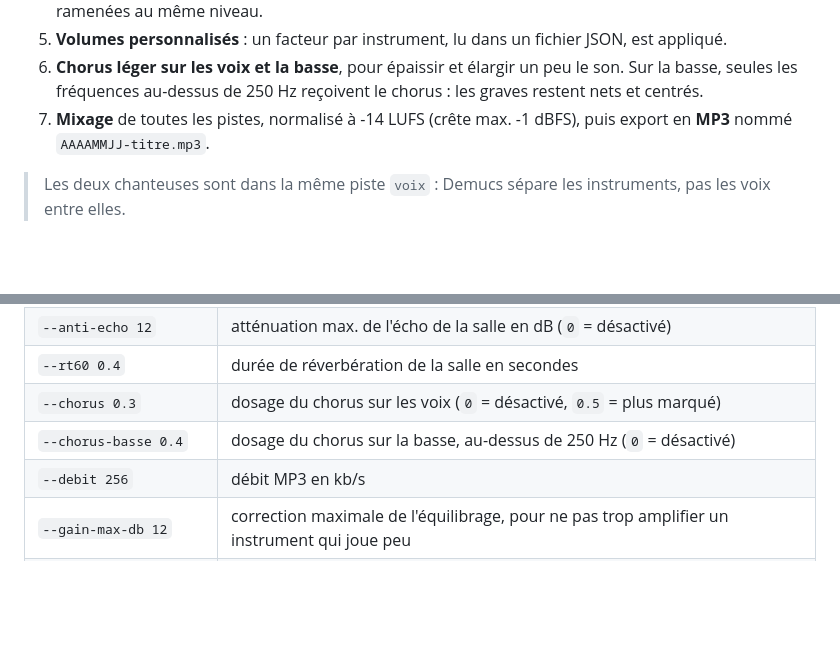
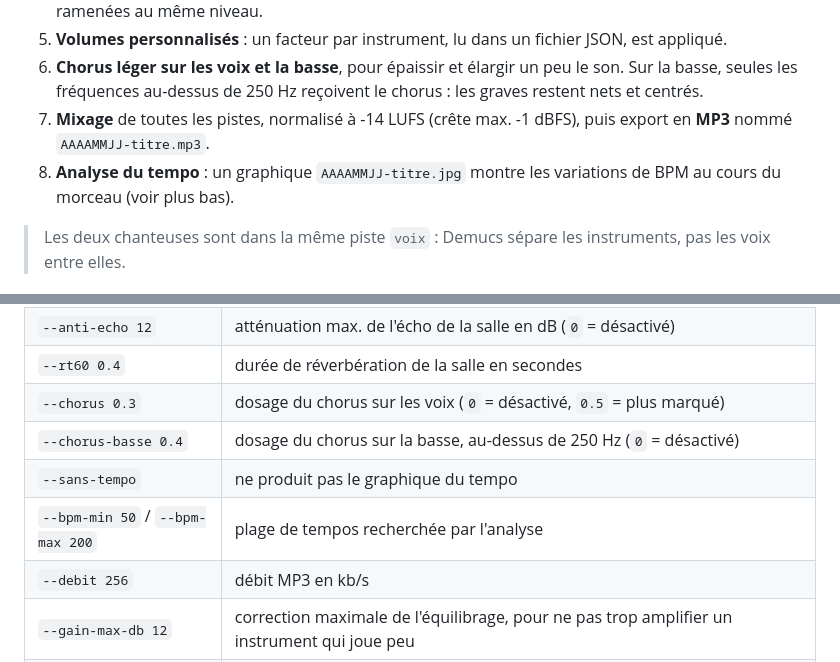
Before and after one commit to cedric-page/Musique, a Markdown page: README.md, 2 parts joined by grey strips. Rendered like a GitHub page; blank space fills up the shorter version.

```diff
--- a/README.md
+++ b/README.md
@@ -9,6 +9,7 @@ Traitement d'enregistrements de répétition (2 chanteuses, piano, batterie acou
 5. **Volumes personnalisés** : un facteur par instrument, lu dans un fichier JSON, est appliqué.
 6. **Chorus léger sur les voix et la basse**, pour épaissir et élargir un peu le son. Sur la basse, seules les fréquences au-dessus de 250 Hz reçoivent le chorus : les graves restent nets et centrés.
 7. **Mixage** de toutes les pistes, normalisé à -14 LUFS (crête max. -1 dBFS), puis export en **MP3** nommé `AAAAMMJJ-titre.mp3`.
+8. **Analyse du tempo** : un graphique `AAAAMMJJ-titre.jpg` montre les variations de BPM au cours du morceau (voir plus bas).
 
 > Les deux chanteuses sont dans la même piste `voix` : Demucs sépare les instruments, pas les voix entre elles.
 
@@ -110,6 +131,8 @@ Changer ces réglages ne refait pas la séparation, seulement l'atténuation (qu
 | `--rt60 0.4` | durée de réverbération de la salle en secondes |
 | `--chorus 0.3` | dosage du chorus sur les voix (`0` = désactivé, `0.5` = plus marqué) |
 | `--chorus-basse 0.4` | dosage du chorus sur la basse, au-dessus de 250 Hz (`0` = désactivé) |
+| `--sans-tempo` | ne produit pas le graphique du tempo |
+| `--bpm-min 50` / `--bpm-max 200` | plage de tempos recherchée par l'analyse |
 | `--debit 256` | débit MP3 en kb/s |
 | `--gain-max-db 12` | correction maximale de l'équilibrage, pour ne pas trop amplifier un instrument qui joue peu |
 | `--exclure-equilibrage autre` | pistes laissées à leur niveau d'origine par l'équilibrage (défaut : `autre`, qui contient surtout des résidus de séparation) |
```
Also changed, not shown: other parts of README.md (+20 -0 lines), docs/exemple-tempo.jpg (added), 9 other files.
